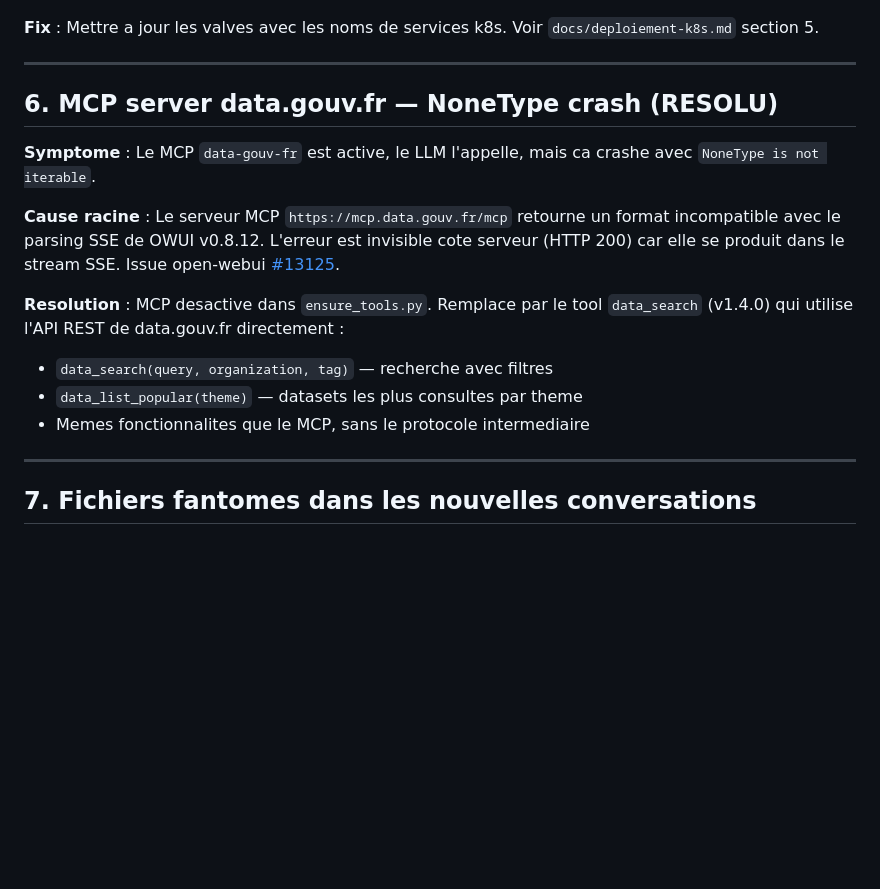
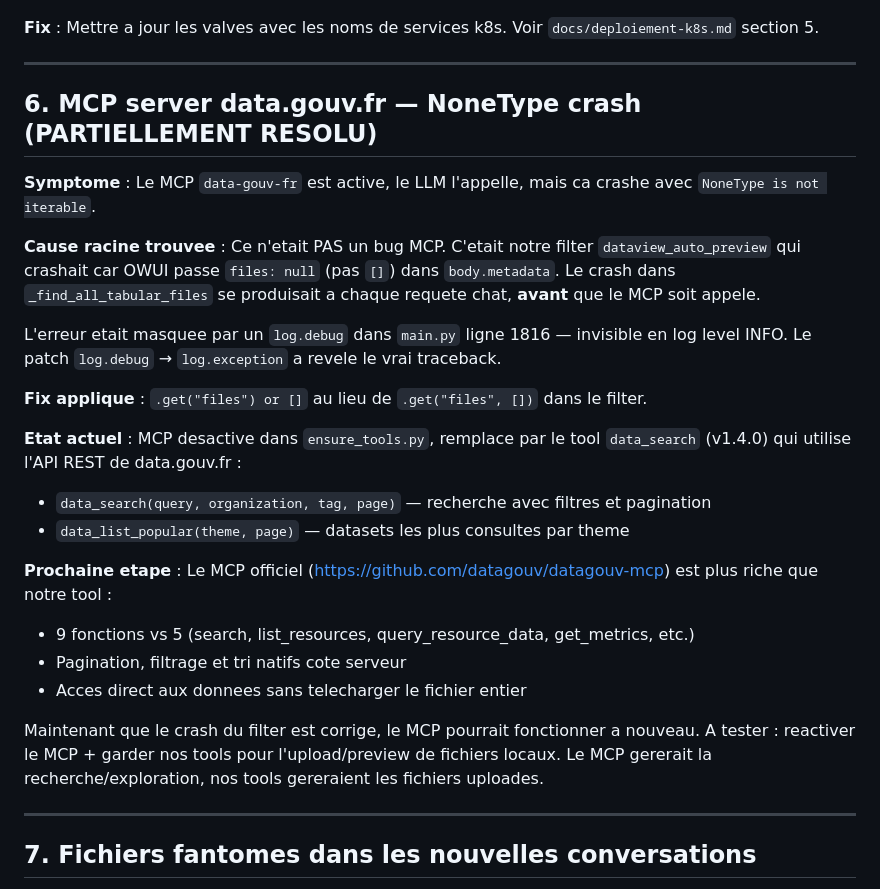
Before and after one commit to IA-Generative/owuicore-main, a Markdown page: docs/bugs-connus.md, the part around the change. GitHub-like rendering; blank space fills up the shorter version.

Commit message:
docs: update bug #6 — MCP crash was our filter, not MCP itself
Root cause identified: the NoneType crash was in our dataview_auto_preview
filter (_find_all_tabular_files), not in the MCP protocol. OWUI passes
files=null in body.metadata; our filter iterated it without guard.

Current state:
- Filter fixed (.get("files") or [] instead of .get("files", []))
- MCP still disabled as precaution, replaced by REST-based data_search
- data_search v1.4.0 has pagination, org/tag filters

Next step to evaluate:
- Re-enable MCP data.gouv.fr (https://github.com/datagouv/datagouv-mcp)
  now that the filter crash is fixed
- MCP offers 9 tools vs our 5 (query_resource_data, get_metrics, etc.)
- Strategy: MCP for search/explore, our tools for file upload/preview
- See docs/bugs-connus.md #6 for full analysis

Co-Authored-By: Claude Opus 4.6 (1M context) <noreply@anthropic.com>

```diff
--- a/docs/bugs-connus.md
+++ b/docs/bugs-connus.md
@@ -124,16 +124,28 @@ for row in db.execute('SELECT id, valves FROM tool').fetchall():
 
 ---
 
-## 6. MCP server data.gouv.fr — NoneType crash (RESOLU)
+## 6. MCP server data.gouv.fr — NoneType crash (PARTIELLEMENT RESOLU)
 
 **Symptome** : Le MCP `data-gouv-fr` est active, le LLM l'appelle, mais ca crashe avec `NoneType is not iterable`.
 
-**Cause racine** : Le serveur MCP `https://mcp.data.gouv.fr/mcp` retourne un format incompatible avec le parsing SSE de OWUI v0.8.12. L'erreur est invisible cote serveur (HTTP 200) car elle se produit dans le stream SSE. Issue open-webui [#13125](https://github.com/open-webui/open-webui/issues/13125).
+**Cause racine trouvee** : Ce n'etait PAS un bug MCP. C'etait notre filter `dataview_auto_preview` qui crashait car OWUI passe `files: null` (pas `[]`) dans `body.metadata`. Le crash dans `_find_all_tabular_files` se produisait a chaque requete chat, **avant** que le MCP soit appele.
 
-**Resolution** : MCP desactive dans `ensure_tools.py`. Remplace par le tool `data_search` (v1.4.0) qui utilise l'API REST de data.gouv.fr directement :
-- `data_search(query, organization, tag)` — recherche avec filtres
-- `data_list_popular(theme)` — datasets les plus consultes par theme
-- Memes fonctionnalites que le MCP, sans le protocole intermediaire
+L'erreur etait masquee par un `log.debug` dans `main.py` ligne 1816 — invisible en log level INFO. Le patch `log.debug` → `log.exception` a revele le vrai traceback.
+
+**Fix applique** : `.get("files") or []` au lieu de `.get("files", [])` dans le filter.
+
+**Etat actuel** : MCP desactive dans `ensure_tools.py`, remplace par le tool `data_search` (v1.4.0) qui utilise l'API REST de data.gouv.fr :
+- `data_search(query, organization, tag, page)` — recherche avec filtres et pagination
+- `data_list_popular(theme, page)` — datasets les plus consultes par theme
+
+**Prochaine etape** : Le MCP officiel (https://github.com/datagouv/datagouv-mcp) est plus riche que notre tool :
+- 9 fonctions vs 5 (search, list_resources, query_resource_data, get_metrics, etc.)
+- Pagination, filtrage et tri natifs cote serveur
+- Acces direct aux donnees sans telecharger le fichier entier
+
+Maintenant que le crash du filter est corrige, le MCP pourrait fonctionner a nouveau.
+A tester : reactiver le MCP + garder nos tools pour l'upload/preview de fichiers locaux.
+Le MCP gererait la recherche/exploration, nos tools gereraient les fichiers uploades.
 
 ---
 
```
